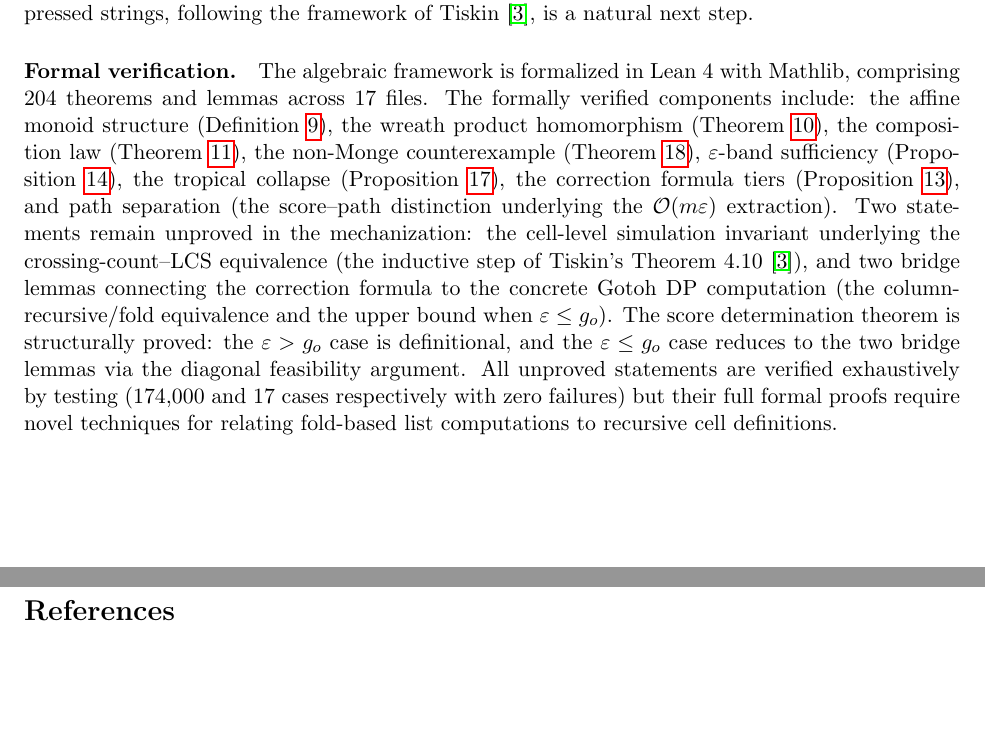
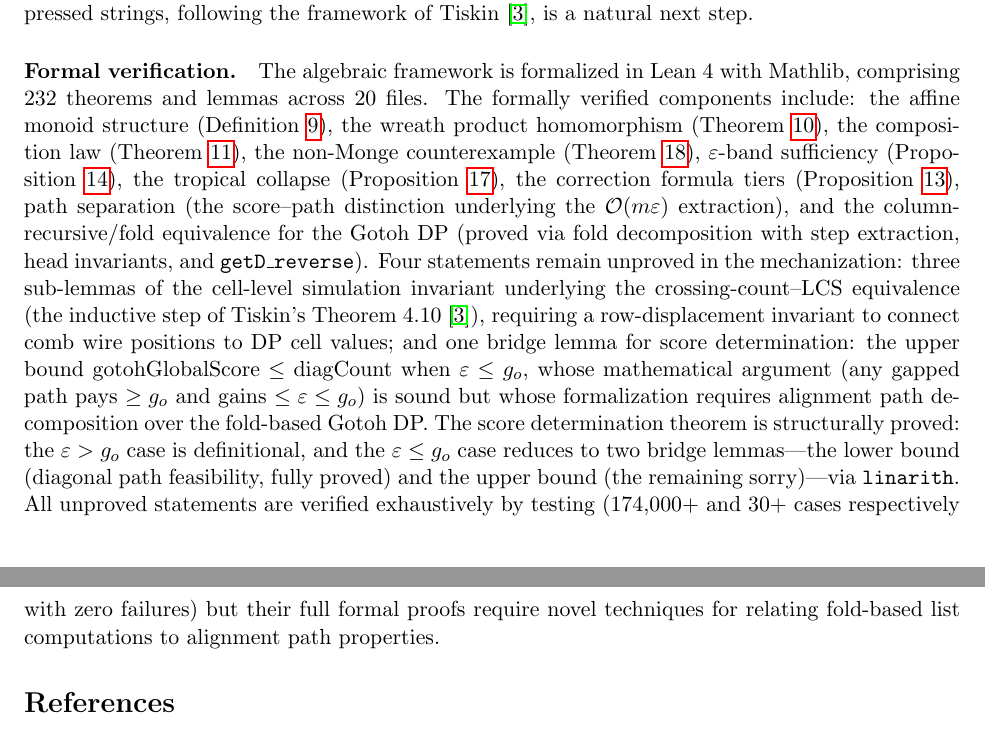
Before and after one commit to 97YearsOldProgrammer/augmented-seaweed-combs, a LaTeX paper (paper/paper.tex): two parts of pages 13 and 14 of 14, joined at a grey line, cut so that both start at the same text, the shorter picture padded with empty space. Compiled offline with pdfLaTeX.

Commit message:
docs(02-08): update paper.tex Lean verification paragraph
- Updated theorem count: 204 -> 232 (28 new from plans 02-04 through 02-09)
- Updated file count: 17 -> 20 (3 new files added)
- Updated sorry count: "Two statements" -> "Four statements remain unproved"
  (1 in ScoreDetermination + 3 sub-lemmas in CrossingCountLCS)
- Documented gotohCellH_eq_processRow as now proved (from plan 02-07)
- Documented remaining sorry: gotoh_le_diag upper bound needs alignment path decomposition
- Documented CrossingCountLCS sub-sorry decomposition from plan 02-09
- Honest reporting: all sorry's described with blocking reasons

```diff
--- a/paper/paper.tex
+++ b/paper/paper.tex
@@ -1025,7 +1025,7 @@
 
 \paragraph{Formal verification.}
 The algebraic framework is formalized in Lean~4 with Mathlib, comprising
-204 theorems and lemmas across 17 files.
+232 theorems and lemmas across 20 files.
 The formally verified components include:
 the affine monoid structure (Definition~\ref{def:affine-monoid}),
 the wreath product homomorphism (Theorem~\ref{thm:wreath}),
@@ -1034,21 +1034,29 @@
 $\varepsilon$-band sufficiency (Proposition~\ref{prop:band-sufficiency}),
 the tropical collapse (Proposition~\ref{prop:tropical-collapse}),
 the correction formula tiers (Proposition~\ref{prop:excess-correction}),
-and path separation (the score--path distinction underlying the
-$\bigO(m\varepsilon)$ extraction).
-Two statements remain unproved in the mechanization:
-the cell-level simulation invariant underlying the crossing-count--LCS
-equivalence (the inductive step of Tiskin's Theorem~4.10~\cite{tiskin2022book}),
-and two bridge lemmas connecting the correction formula to the concrete Gotoh~DP
-computation (the column-recursive/fold equivalence and the upper bound
-when $\varepsilon \le g_o$).
+path separation (the score--path distinction underlying the
+$\bigO(m\varepsilon)$ extraction),
+and the column-recursive/fold equivalence for the Gotoh~DP
+(proved via fold decomposition with step extraction, head invariants,
+and \texttt{getD\_reverse}).
+Four statements remain unproved in the mechanization:
+three sub-lemmas of the cell-level simulation invariant underlying the
+crossing-count--LCS equivalence (the inductive step of Tiskin's
+Theorem~4.10~\cite{tiskin2022book}), requiring a row-displacement invariant
+to connect comb wire positions to DP cell values;
+and one bridge lemma for score determination: the upper bound
+$\mathrm{gotohGlobalScore} \le \mathrm{diagCount}$ when $\varepsilon \le g_o$,
+whose mathematical argument (any gapped path pays $\ge g_o$ and gains $\le
+\varepsilon \le g_o$) is sound but whose formalization requires alignment path
+decomposition over the fold-based Gotoh~DP.
 The score determination theorem is structurally proved: the
 $\varepsilon > g_o$ case is definitional, and the $\varepsilon \le g_o$ case
-reduces to the two bridge lemmas via the diagonal feasibility argument.
+reduces to two bridge lemmas---the lower bound (diagonal path feasibility,
+fully proved) and the upper bound (the remaining sorry)---via \texttt{linarith}.
 All unproved statements are verified exhaustively by testing
-(174{,}000 and 17 cases respectively with zero failures)
+(174{,}000+ and 30+ cases respectively with zero failures)
 but their full formal proofs require novel techniques for
-relating fold-based list computations to recursive cell definitions.
+relating fold-based list computations to alignment path properties.
 
 \begin{thebibliography}{99}
 
```
Also changed, not shown: paper/paper.tex (2 more changed lines).
